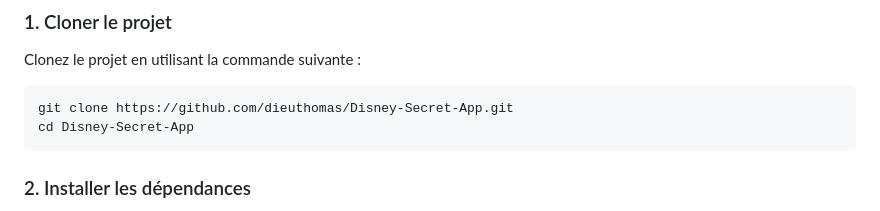
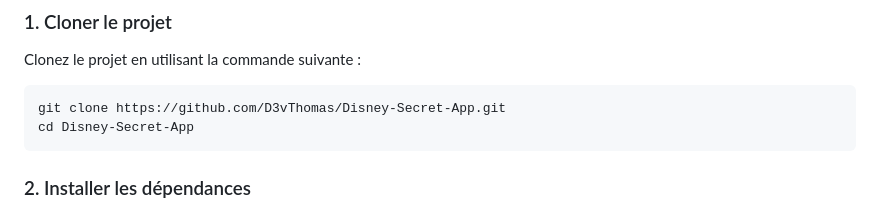
Before and after one commit to D3vThomas/Secret-Park-Explorer, a Markdown page: README.md, the part around the change printed below. Rendered like a GitHub page.

Commit message:
update Readme username changed

````diff
--- a/README.md
+++ b/README.md
@@ -35,7 +35,7 @@ Avant de commencer l'installation, assurez-vous d'avoir les éléments suivants
 Clonez le projet en utilisant la commande suivante :
 
 ```bash
-git clone https://github.com/dieuthomas/Disney-Secret-App.git
+git clone https://github.com/D3vThomas/Disney-Secret-App.git
 cd Disney-Secret-App
 ```
 
````
Also changed, not shown: other parts of README.md (+1 -1 lines).
